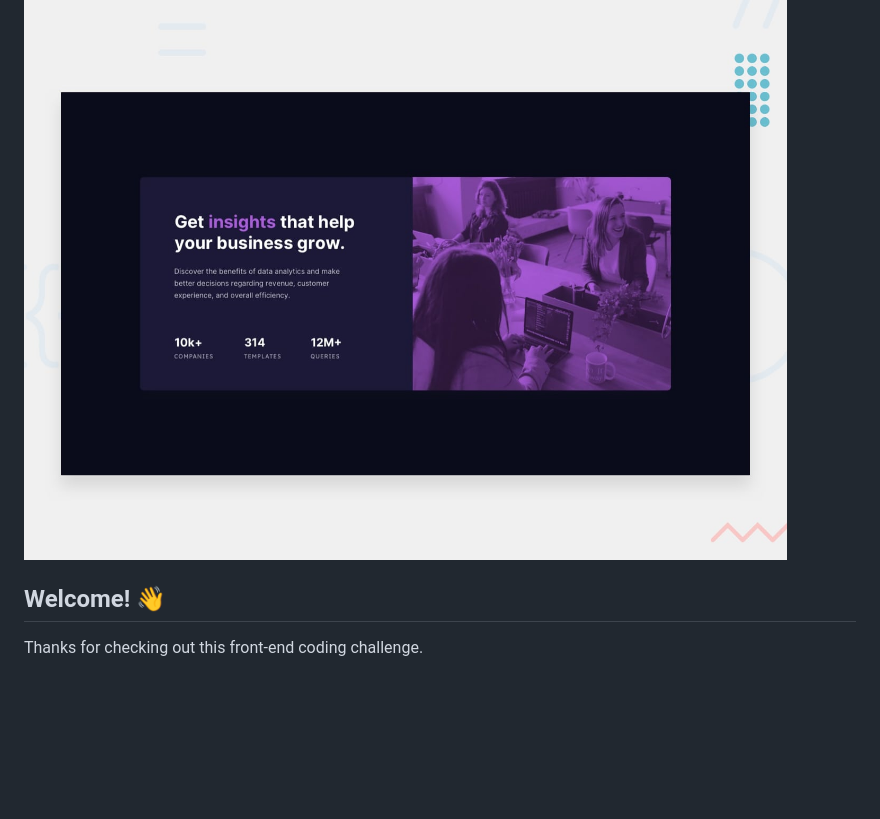
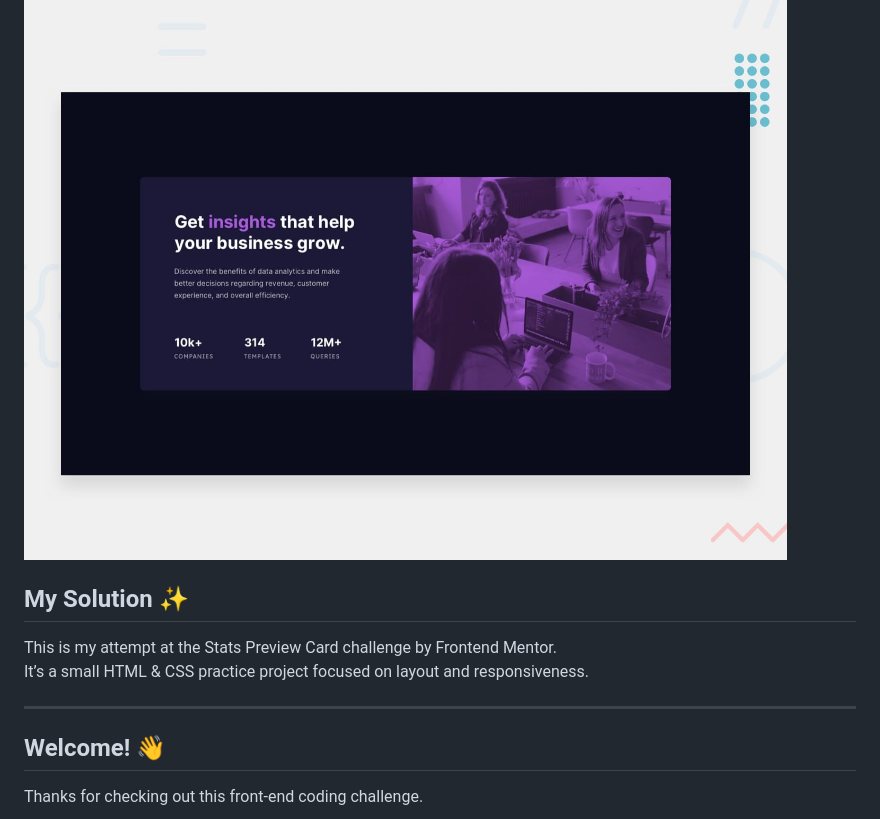
Before and after one commit to 8headswillroll8/fm-challenge-stats-preview-card, a Markdown page: README.md, the part around the change. GitHub-like rendering; blank space fills up the shorter version.

Commit message:
Added intro to the README file

```diff
--- a/README.md
+++ b/README.md
@@ -1,6 +1,13 @@
 # Frontend Mentor - Stats preview card component
 
 ![Design preview for the Stats preview card component coding challenge](./design/desktop-preview.jpg)
+
+## My Solution ✨
+
+This is my attempt at the Stats Preview Card challenge by Frontend Mentor.
+It’s a small HTML & CSS practice project focused on layout and responsiveness.
+
+---
 
 ## Welcome! 👋
 
```
